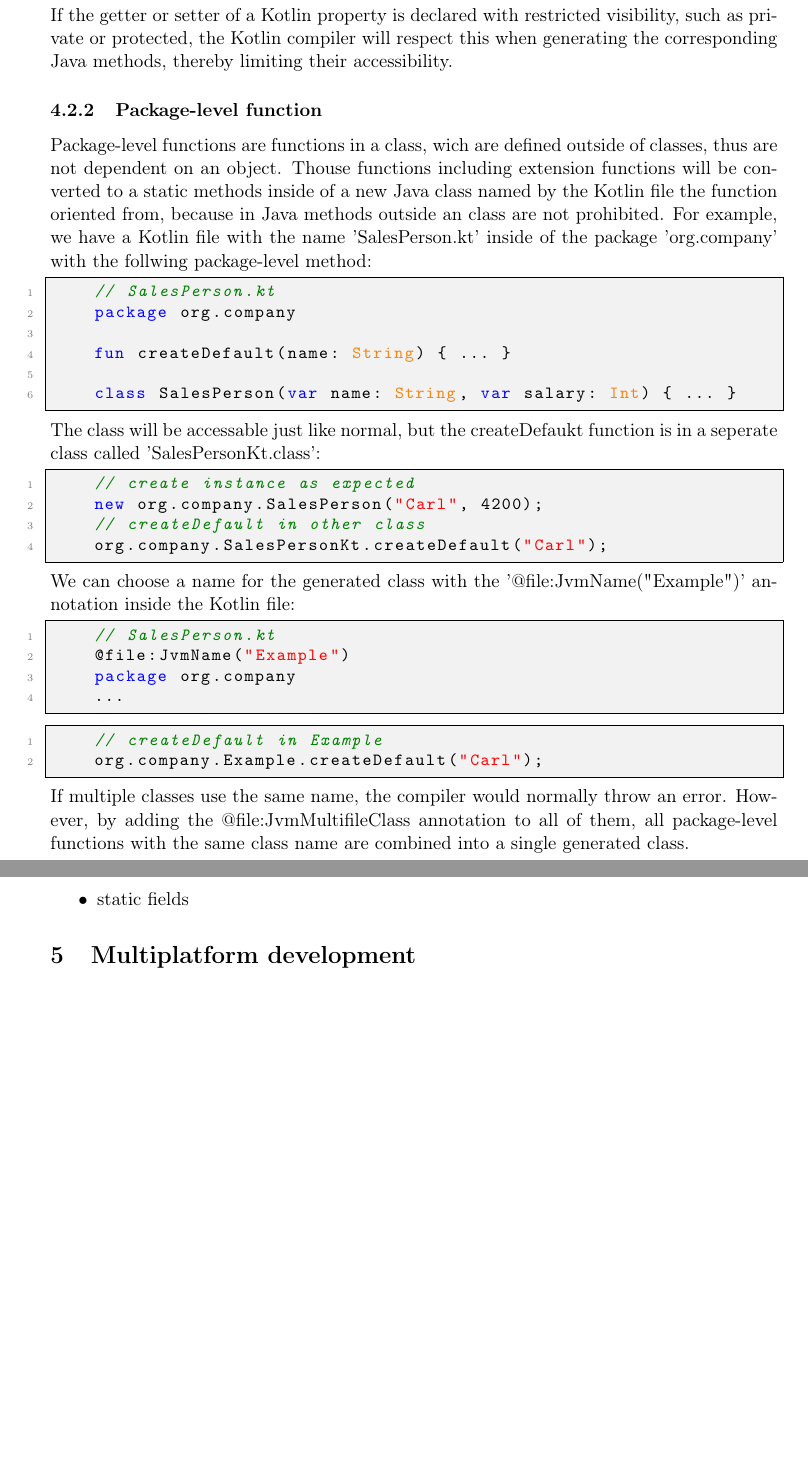
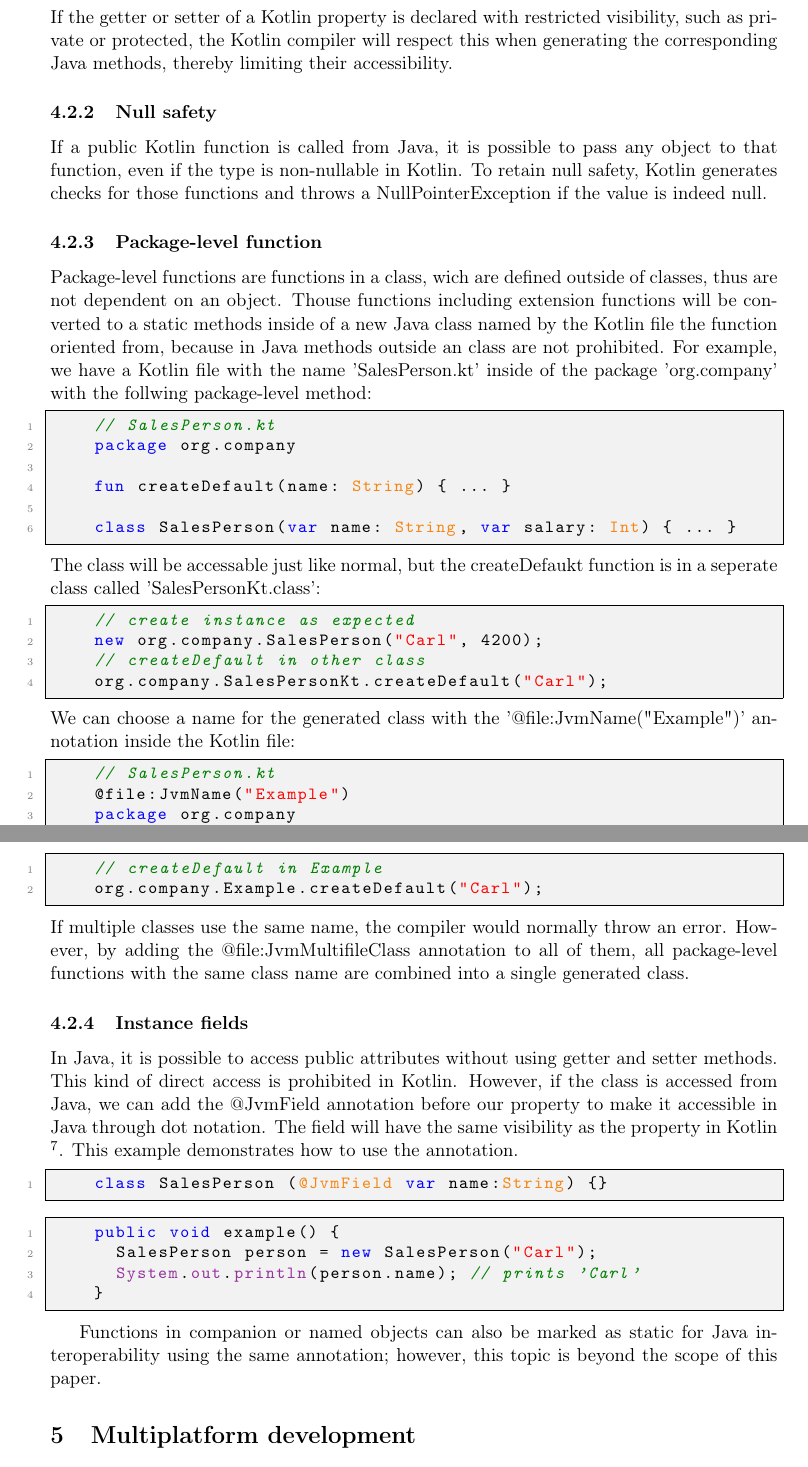
Before and after one commit to FinnPL/Introduction-to-Kotlin, a LaTeX paper (Introduction-to-Kotlin.tex): two parts of pages 12 and 13 of 16, joined at a grey line, cut so that both start at the same text, the shorter picture padded with empty space. Compiled offline with pdfLaTeX.

Commit message:
Added instance fields and null safefty

```diff
--- a/Introduction-to-Kotlin.tex
+++ b/Introduction-to-Kotlin.tex
@@ -381,6 +381,9 @@ fun printSalesPerson() {
   \end{lstlisting}
   If the getter or setter of a Kotlin property is declared with restricted visibility, such as private or protected, the Kotlin compiler will respect this when generating the corresponding Java methods, thereby limiting their accessibility.
 
+\subsubsection{Null safety}
+  If a public Kotlin function is called from Java, it is possible to pass any object to that function, even if the type is non-nullable in Kotlin. To retain null safety, Kotlin generates checks for those functions and throws a NullPointerException if the value is indeed null.
+
 \subsubsection{Package-level function}
   Package-level functions are functions in a class, wich are defined outside of classes, thus are not dependent on an object. Thouse functions including extension functions will be converted to a static methods inside of a new Java class named by the Kotlin file the function oriented from, because in Java methods outside an class are not prohibited. For example, we have a Kotlin file with the name 'SalesPerson.kt' inside of the package 'org.company' with the follwing package-level method:
   \begin{lstlisting}[language=Kotlin]
@@ -411,22 +414,20 @@ fun printSalesPerson() {
   \end{lstlisting}
   If multiple classes use the same name, the compiler would normally throw an error. However, by adding the @file:JvmMultifileClass annotation to all of them, all package-level functions with the same class name are combined into a single generated class.
 
-  \begin{itemize}
-    \item static fields
-  \end{itemize}
+\subsubsection{Instance fields}
+  In Java, it is possible to access public attributes without using getter and setter methods. This kind of direct access is prohibited in Kotlin. However, if the class is accessed from Java, we can add the @JvmField annotation before our property to make it accessible in Java through dot notation. The field will have the same visibility as the property in Kotlin \footnote{This does not apply to private properties.}.
+  This example demonstrates how to use the annotation.
+  \begin{lstlisting}[language=Kotlin]
+    class SalesPerson (@JvmField var name:String) {}
+  \end{lstlisting}
+  \begin{lstlisting}[language=Java]
+    public void example() {
+      SalesPerson person = new SalesPerson("Carl");
+      System.out.println(person.name); // prints 'Carl'
+    }
+  \end{lstlisting}
 
-
-
-
-
-
-
-
-
-
-
-
-
+  Functions in companion or named objects can also be marked as static for Java interoperability using the same annotation; however, this topic is beyond the scope of this paper.
 
 
 \section{Multiplatform development}
```
Lines whose indentation alone changed are shown as unchanged.
